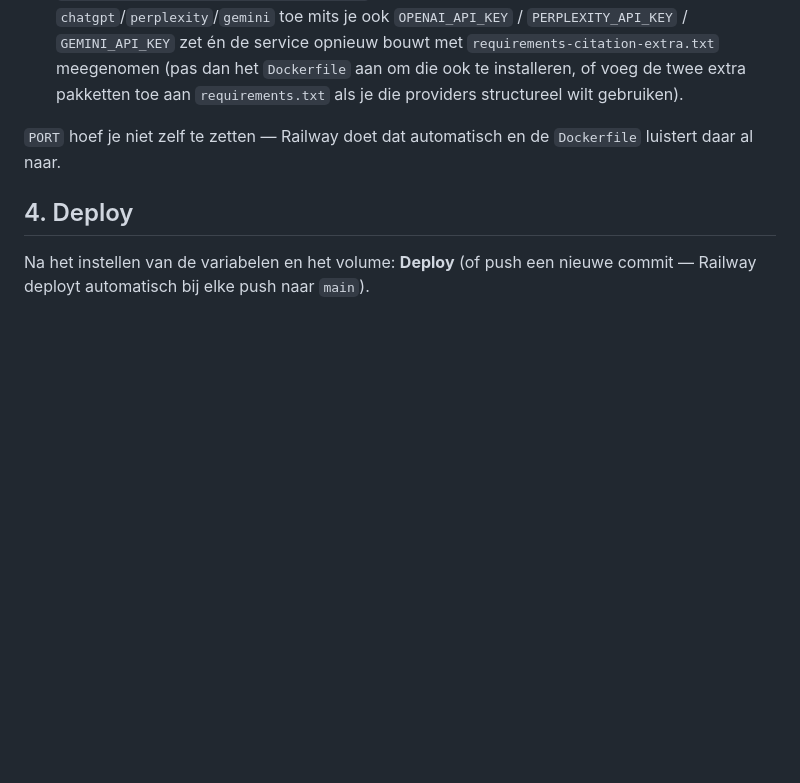
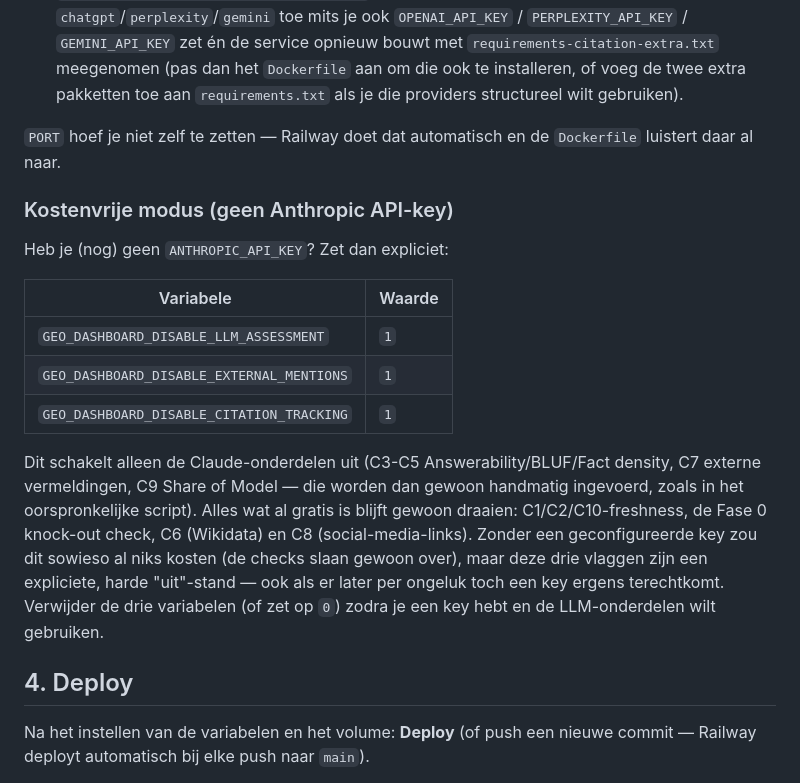
Before and after one commit to Kawsfan/GEO-Benchmark-Dashboard, a Markdown page: DEPLOYMENT.md, the part around the change. Drawn GitHub-style; blank space fills up the shorter version.

Commit message:
docs: documenteer kostenvrije modus in DEPLOYMENT.md
GEO_DASHBOARD_DISABLE_LLM_ASSESSMENT / _EXTERNAL_MENTIONS /
_CITATION_TRACKING als expliciete 'uit'-stand voor wie nog geen
ANTHROPIC_API_KEY heeft — houdt C1/C2/C10-freshness, de knock-out check,
C6 (Wikidata) en C8 (social-links) aan, alle Claude-onderdelen uit.

```diff
--- a/DEPLOYMENT.md
+++ b/DEPLOYMENT.md
@@ -59,6 +59,26 @@ handmatige waarde staan.
 `PORT` hoef je niet zelf te zetten — Railway doet dat automatisch en de
 `Dockerfile` luistert daar al naar.
 
+### Kostenvrije modus (geen Anthropic API-key)
+
+Heb je (nog) geen `ANTHROPIC_API_KEY`? Zet dan expliciet:
+
+| Variabele | Waarde |
+|---|---|
+| `GEO_DASHBOARD_DISABLE_LLM_ASSESSMENT` | `1` |
+| `GEO_DASHBOARD_DISABLE_EXTERNAL_MENTIONS` | `1` |
+| `GEO_DASHBOARD_DISABLE_CITATION_TRACKING` | `1` |
+
+Dit schakelt alleen de Claude-onderdelen uit (C3-C5 Answerability/BLUF/Fact
+density, C7 externe vermeldingen, C9 Share of Model — die worden dan gewoon
+handmatig ingevoerd, zoals in het oorspronkelijke script). Alles wat al
+gratis is blijft gewoon draaien: C1/C2/C10-freshness, de Fase 0 knock-out
+check, C6 (Wikidata) en C8 (social-media-links). Zonder een geconfigureerde
+key zou dit sowieso al niks kosten (de checks slaan gewoon over), maar deze
+drie vlaggen zijn een expliciete, harde "uit"-stand — ook als er later per
+ongeluk toch een key ergens terechtkomt. Verwijder de drie variabelen (of
+zet op `0`) zodra je een key hebt en de LLM-onderdelen wilt gebruiken.
+
 ## 4. Deploy
 
 Na het instellen van de variabelen en het volume: **Deploy** (of push een
```
